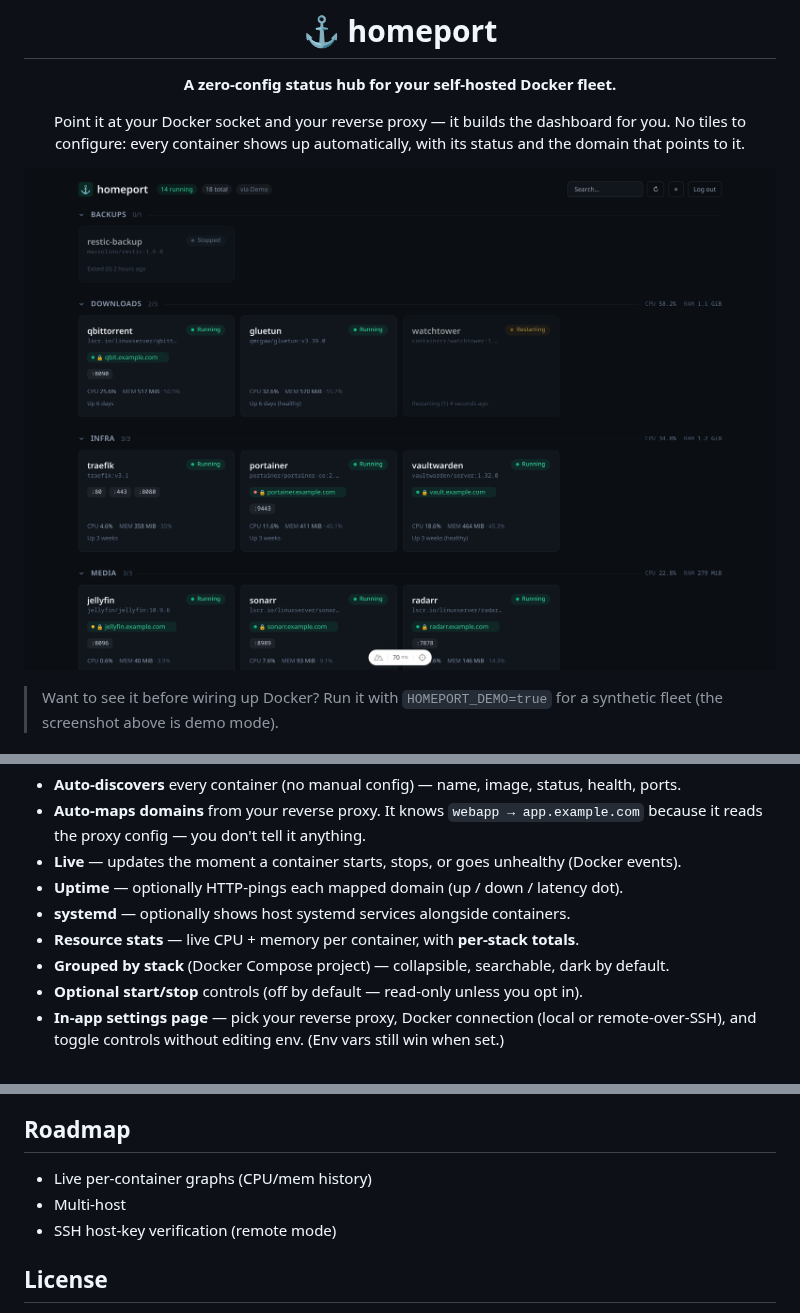
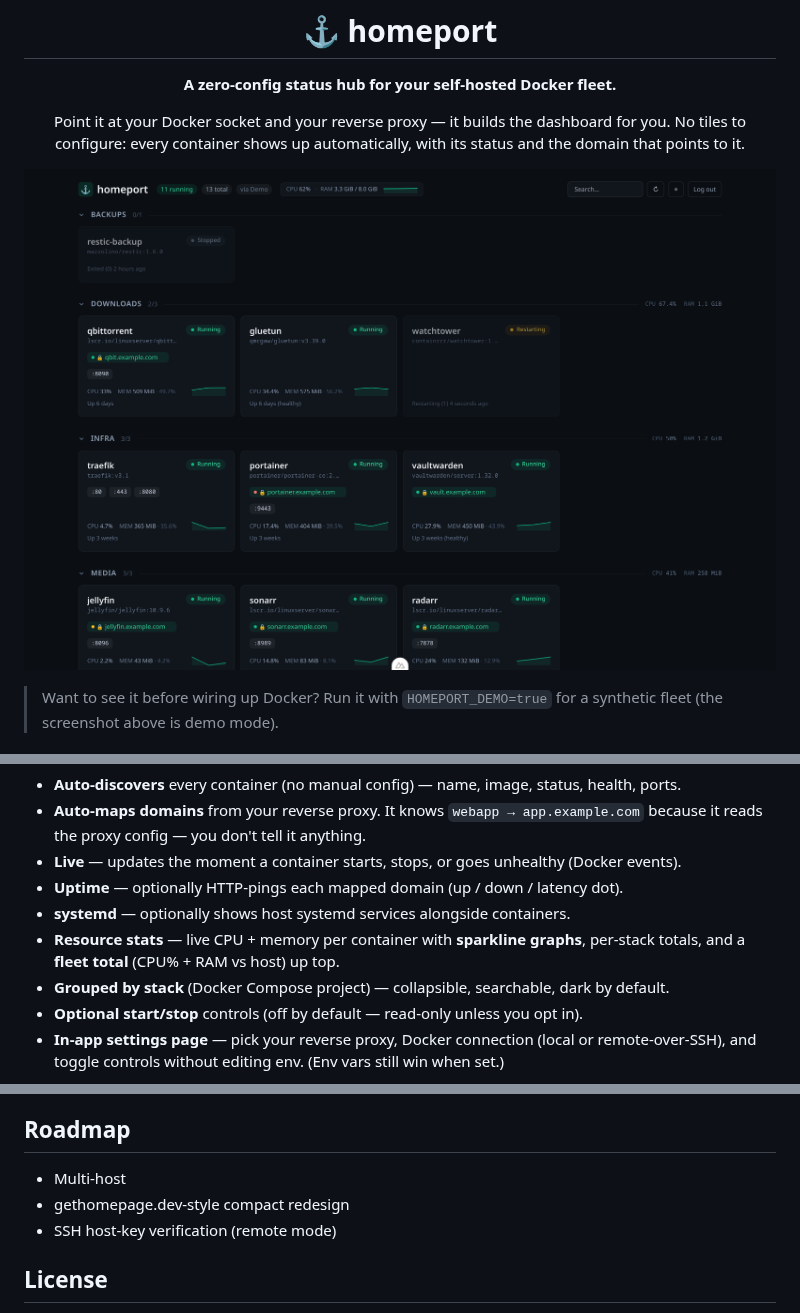
Before and after one commit to JustinAlink/homeport, a Markdown page: README.md, 3 parts joined by grey strips. Drawn GitHub-style; pictures changed too: docs/screenshot.png.

```diff
--- a/README.md
+++ b/README.md
@@ -27,7 +27,7 @@ homeport reads it all live:
 - **Live** — updates the moment a container starts, stops, or goes unhealthy (Docker events).
 - **Uptime** — optionally HTTP-pings each mapped domain (up / down / latency dot).
 - **systemd** — optionally shows host systemd services alongside containers.
-- **Resource stats** — live CPU + memory per container, with **per-stack totals**.
+- **Resource stats** — live CPU + memory per container with **sparkline graphs**, per-stack totals, and a **fleet total** (CPU% + RAM vs host) up top.
 - **Grouped by stack** (Docker Compose project) — collapsible, searchable, dark by default.
 - **Optional start/stop** controls (off by default — read-only unless you opt in).
 - **In-app settings page** — pick your reverse proxy, Docker connection (local or remote-over-SSH), and toggle controls without editing env. (Env vars still win when set.)
@@ -141,8 +141,8 @@ trusted networks / your own hosts.
 
 ## Roadmap
 
-- Live per-container graphs (CPU/mem history)
 - Multi-host
+- gethomepage.dev-style compact redesign
 - SSH host-key verification (remote mode)
 
 ## License
```
Also changed, not shown: 8 other files.
